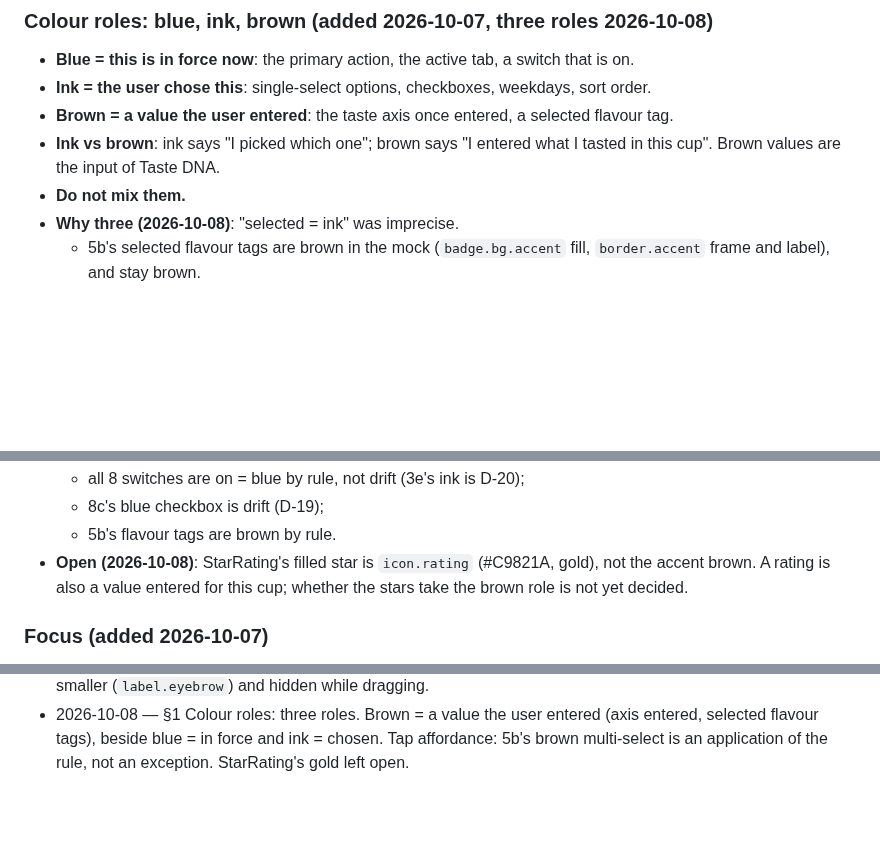
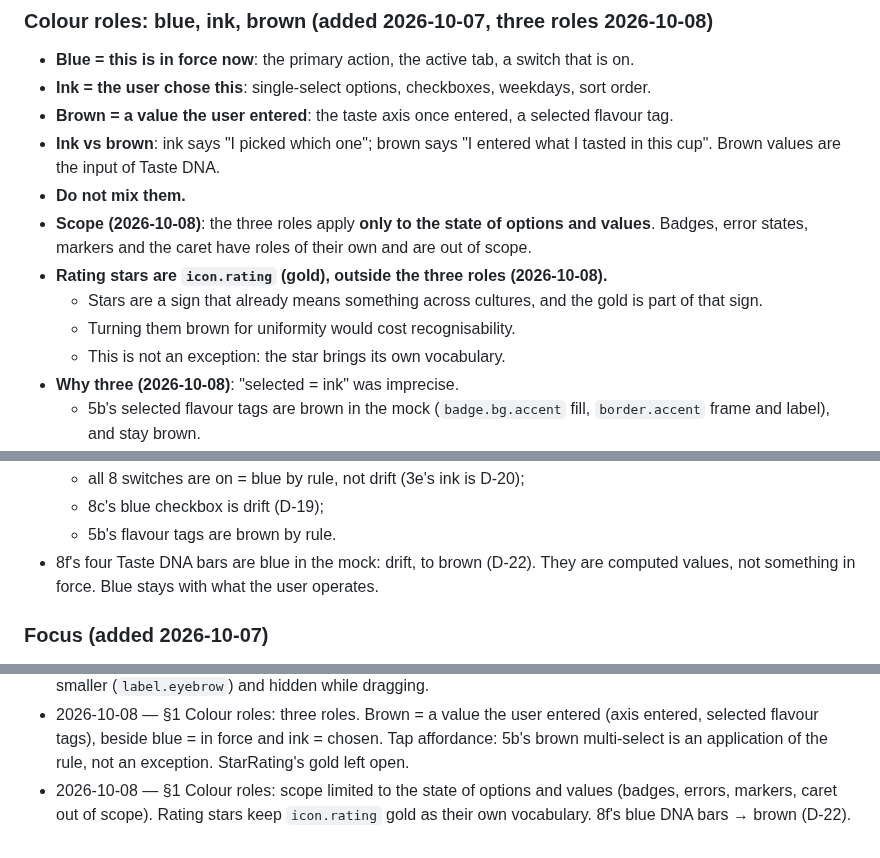
Before and after one commit to uryu-myao/MoreCoffee-App, a Markdown page: design/design-system.md, 3 parts joined by grey strips. Drawn GitHub-style; blank space fills up the shorter version.

Commit message:
Docs: §1 colour roles — scope, and the stars' gold
- The three roles apply only to the state of options and values.
  Badges, errors, markers and the caret are out of scope.
- Rating stars keep icon.rating gold, outside the roles: the star is
  a cross-cultural sign and the gold is part of it, so this is the
  star's own vocabulary, not an exception.
- 8f's blue Taste DNA bars are noted as drift to brown (D-22).

Co-Authored-By: Claude Opus 5.5 <noreply@anthropic.com>

```diff
--- a/design/design-system.md
+++ b/design/design-system.md
@@ -72,6 +72,11 @@ Non-negotiable, and each one is a measured fact rather than a preference.
 - **Brown = a value the user entered**: the taste axis once entered, a selected flavour tag.
 - **Ink vs brown**: ink says "I picked which one"; brown says "I entered what I tasted in this cup". Brown values are the input of Taste DNA.
 - **Do not mix them.**
+- **Scope (2026-10-08)**: the three roles apply **only to the state of options and values**. Badges, error states, markers and the caret have roles of their own and are out of scope.
+- **Rating stars are `icon.rating` (gold), outside the three roles (2026-10-08).**
+  - Stars are a sign that already means something across cultures, and the gold is part of that sign.
+  - Turning them brown for uniformity would cost recognisability.
+  - This is not an exception: the star brings its own vocabulary.
 - **Why three (2026-10-08)**: "selected = ink" was imprecise.
   - 5b's selected flavour tags are brown in the mock (`badge.bg.accent` fill, `border.accent` frame and label), and stay brown.
   - They are not an exception to the selection rule. They belong to another role, the user's own input, like the axis's entered handle (accent fill).
@@ -81,7 +86,7 @@ Non-negotiable, and each one is a measured fact rather than a preference.
   - all 8 switches are on = blue by rule, not drift (3e's ink is D-20);
   - 8c's blue checkbox is drift (D-19);
   - 5b's flavour tags are brown by rule.
-- **Open (2026-10-08)**: StarRating's filled star is `icon.rating` (#C9821A, gold), not the accent brown. A rating is also a value entered for this cup; whether the stars take the brown role is not yet decided.
+- 8f's four Taste DNA bars are blue in the mock: drift, to brown (D-22). They are computed values, not something in force. Blue stays with what the user operates.
 
 ### Focus (added 2026-10-07)
 - **One treatment for every focusable element, no branching**: a **2px** (`shape.borderWidth.box`) square frame in **`color.caret`** (`#067BC2`), drawn **outside** the element with a **`space.2`** gap.
@@ -1057,3 +1062,4 @@ One line per change to this document or `tokens.ts`, with the reason.
 - 2026-10-08 — Taste axis slider L3 + H1: rail 240 × 28 centred with the labels at its ends, handle 16 × 40, stops 56pt apart; a centre grip that turns white once entered; Clear under the handle. Tokens: `size.axis.rail` 20 → 28, `size.axis.railWidth` and `size.axis.handle` added.
 - 2026-10-08 — Record sheet: swipe back only from the left edge (22pt gutter), with the steps on a Reanimated value and the push back on `motion.expand`. Taste axis: pole labels `label.caps`, rail 260 (61pt steps), Clear smaller (`label.eyebrow`) and hidden while dragging.
 - 2026-10-08 — §1 Colour roles: three roles. Brown = a value the user entered (axis entered, selected flavour tags), beside blue = in force and ink = chosen. Tap affordance: 5b's brown multi-select is an application of the rule, not an exception. StarRating's gold left open.
+- 2026-10-08 — §1 Colour roles: scope limited to the state of options and values (badges, errors, markers, caret out of scope). Rating stars keep `icon.rating` gold as their own vocabulary. 8f's blue DNA bars → brown (D-22).
```
